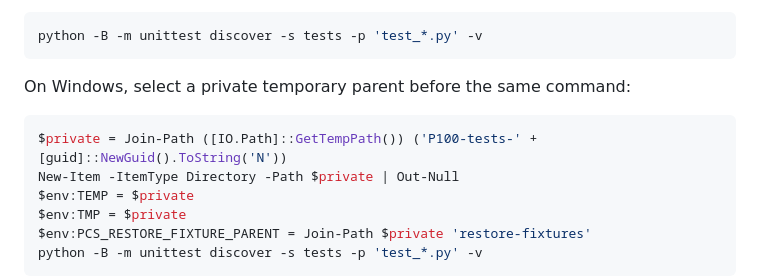
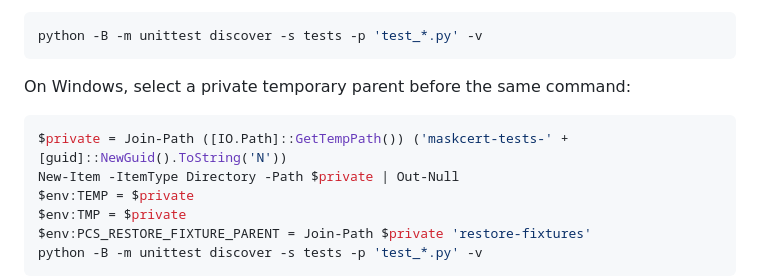
Before and after one commit to Haoyi-Zhang/MaskCert, a Markdown page: README.md, the part around the change. Drawn GitHub-style.

Commit message:
Use project names in documentation and source comments

````diff
--- a/README.md
+++ b/README.md
@@ -52,7 +52,7 @@ python -B -m unittest discover -s tests -p 'test_*.py' -v
 On Windows, select a private temporary parent before the same command:
 
 ```powershell
-$private = Join-Path ([IO.Path]::GetTempPath()) ('P100-tests-' + [guid]::NewGuid().ToString('N'))
+$private = Join-Path ([IO.Path]::GetTempPath()) ('maskcert-tests-' + [guid]::NewGuid().ToString('N'))
 New-Item -ItemType Directory -Path $private | Out-Null
 $env:TEMP = $private
 $env:TMP = $private
````
